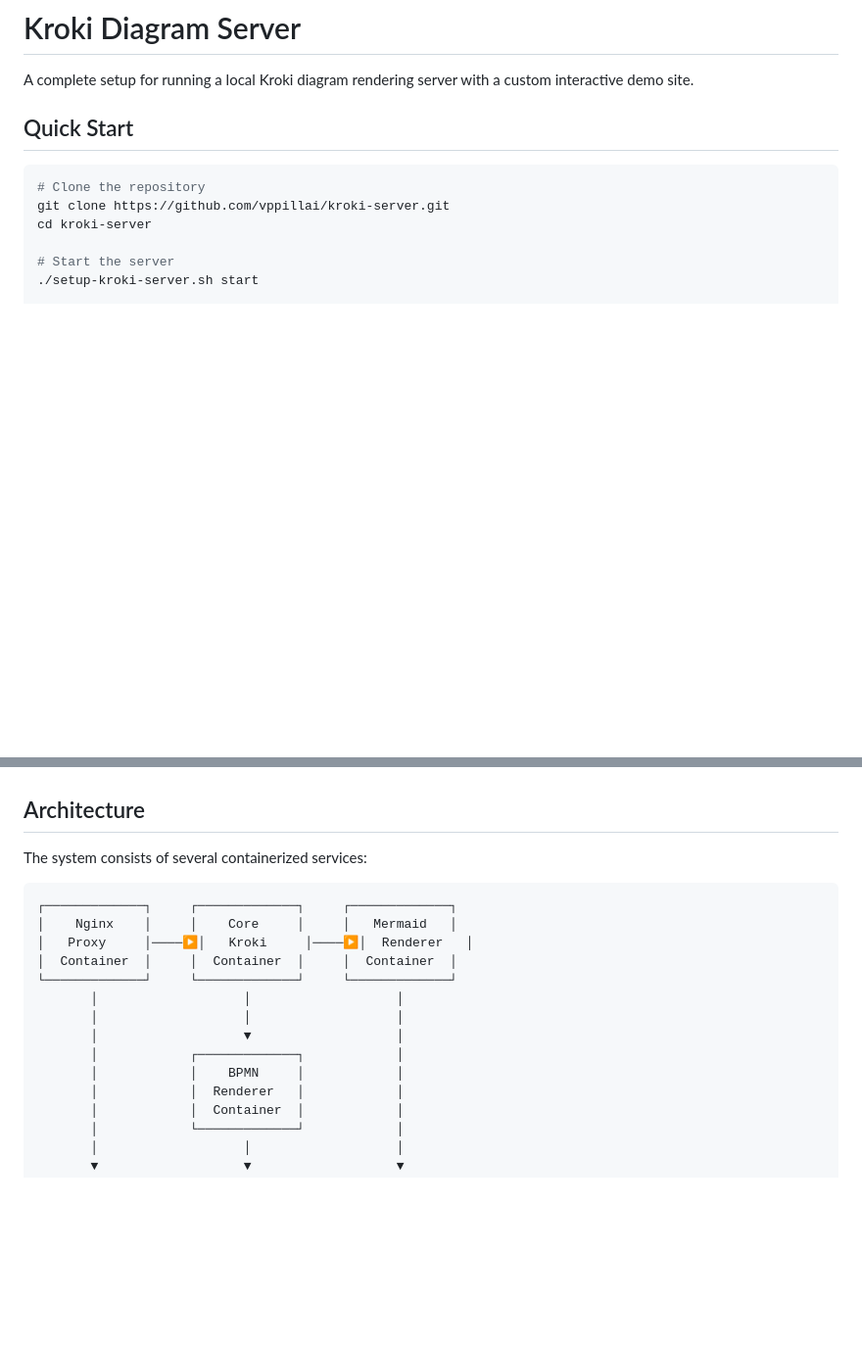
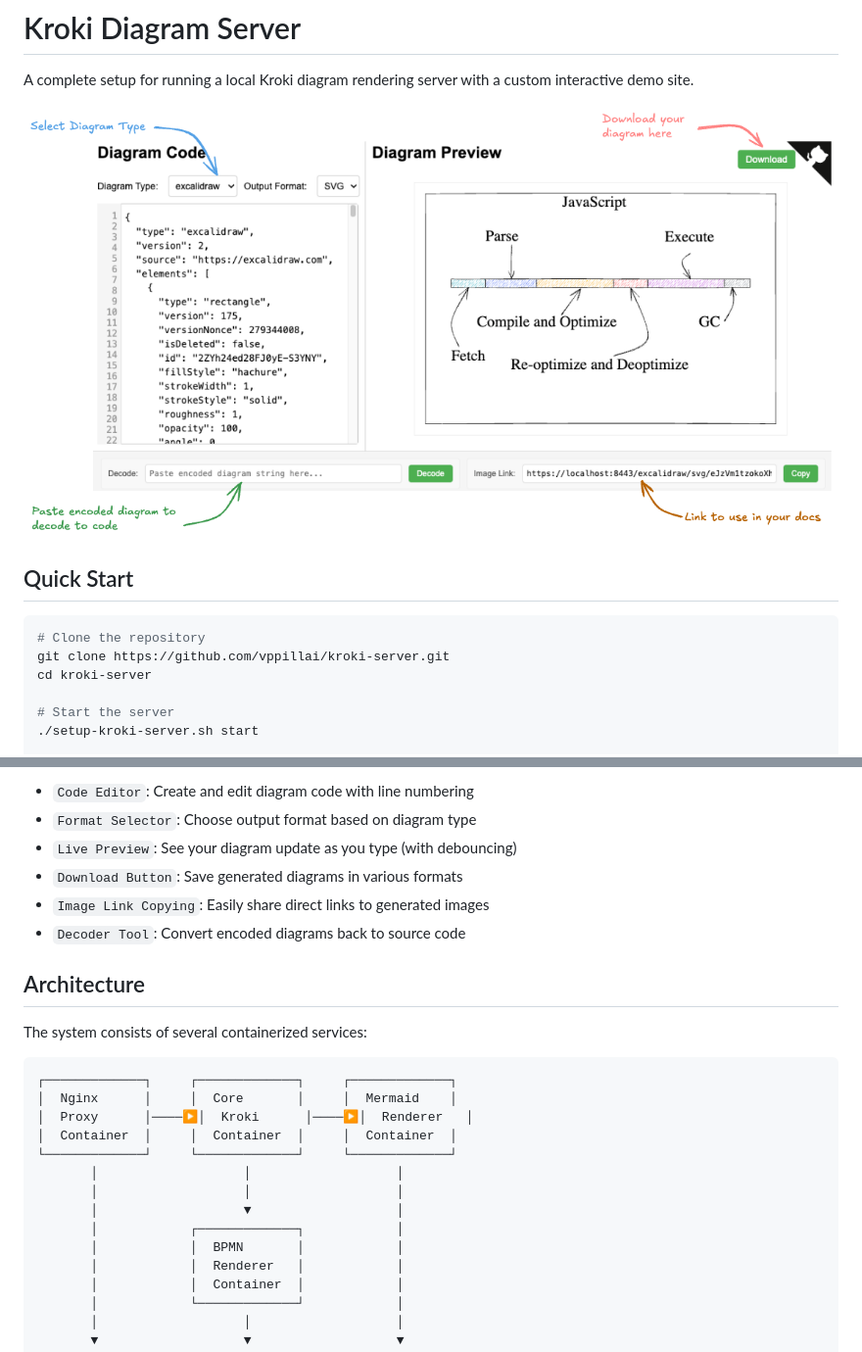
Before and after one commit to vppillai/kroki-server, a Markdown page: README.md, 2 parts joined by grey strips. Shown: that part at 98% size. GitHub-like rendering; pictures changed too: images/demoSite.png (added); blank space fills up the shorter version.

````diff
--- a/README.md
+++ b/README.md
@@ -1,6 +1,8 @@
 # Kroki Diagram Server
 
 A complete setup for running a local Kroki diagram rendering server with a custom interactive demo site.
+
+![](./images/demoSite.png)
 
 ## Quick Start
 
@@ -28,18 +95,25 @@ This project provides a complete solution for running a [Kroki](https://kroki.io
+- `Code Editor`: Create and edit diagram code with line numbering
+- `Format Selector`: Choose output format based on diagram type
+- `Live Preview`: See your diagram update as you type (with debouncing)
+- `Download Button`: Save generated diagrams in various formats
+- `Image Link Copying`: Easily share direct links to generated images
+- `Decoder Tool`: Convert encoded diagrams back to source code
+
 ## Architecture
 
 The system consists of several containerized services:
 
 ```
 ┌─────────────┐     ┌─────────────┐     ┌─────────────┐
-│    Nginx    │     │    Core     │     │   Mermaid   │
-│   Proxy     │────▶│   Kroki     │────▶│  Renderer   │
+│  Nginx      │     │  Core       │     │  Mermaid    │
+│  Proxy      │────▶│  Kroki      │────▶│  Renderer   │
 │  Container  │     │  Container  │     │  Container  │
 └─────────────┘     └─────────────┘     └─────────────┘
        │                   │                   │
        │                   │                   │
        │                   ▼                   │
        │            ┌─────────────┐            │
-       │            │    BPMN     │            │
+       │            │  BPMN       │            │
        │            │  Renderer   │            │
        │            │  Container  │            │
        │            └─────────────┘            │
````
Also changed, not shown: other parts of README.md (+66 -0 lines), 1 other file.
